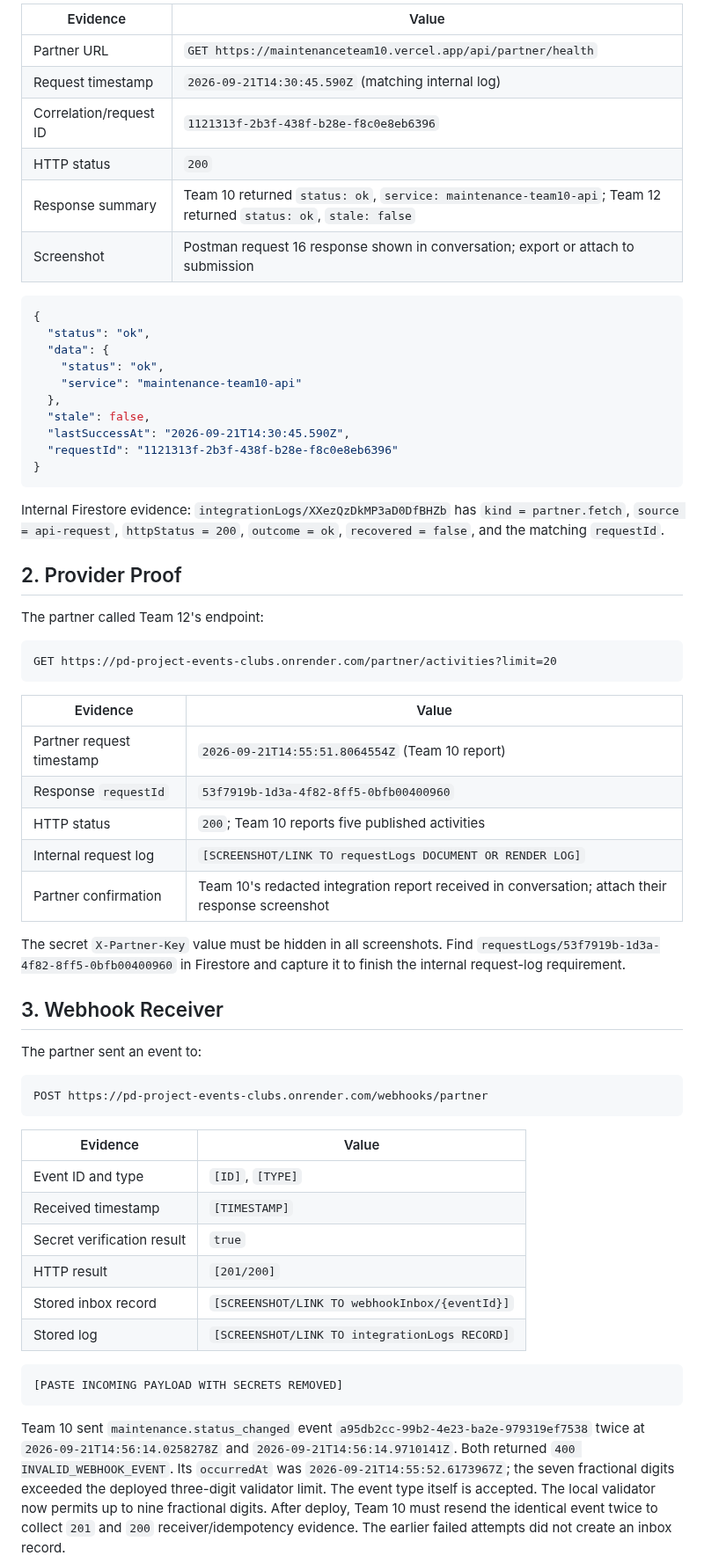
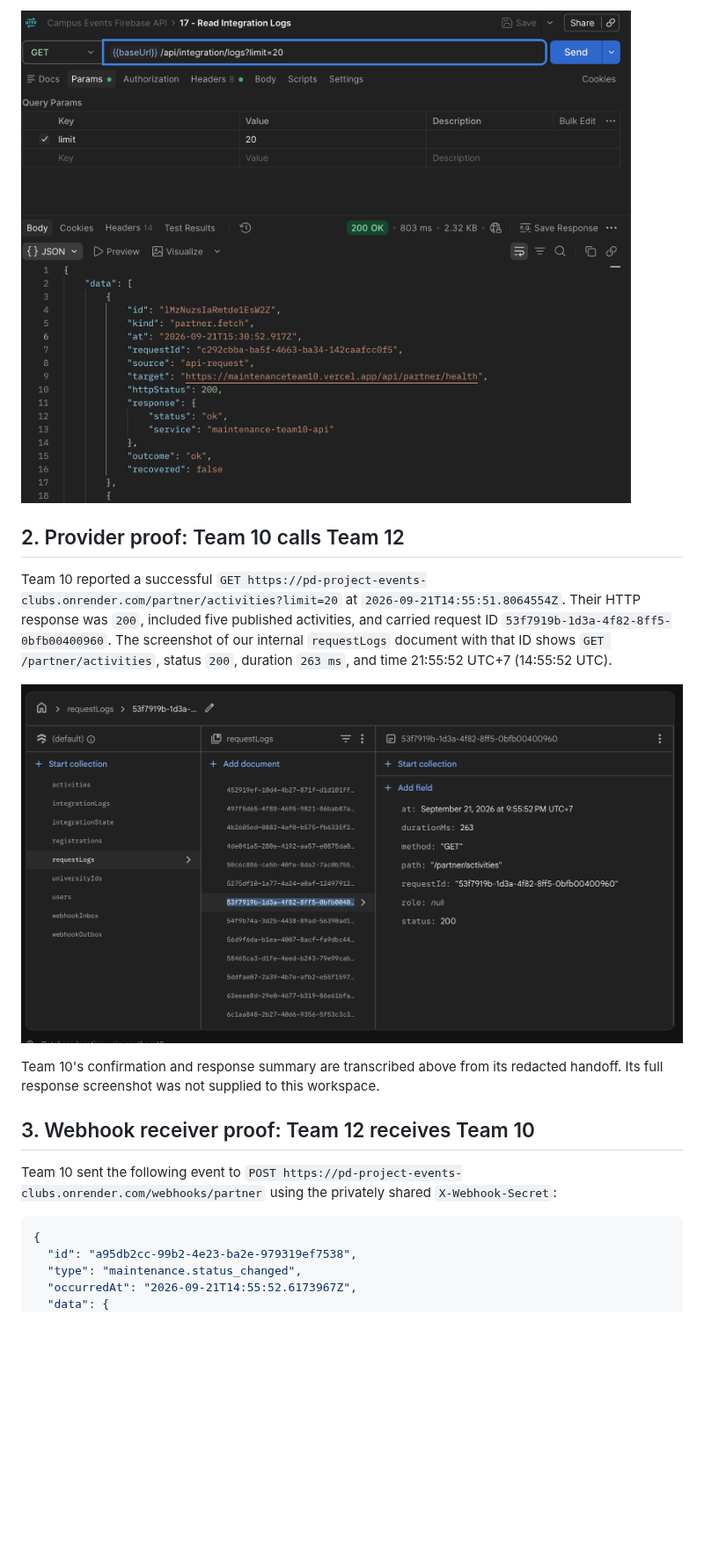
Before and after one commit to kyaw-hmue-San/pd_project_events_clubs, a Markdown page: docs/A5-Team12-Integration-Evidence.md, the part around one of its changes. Shown at 88% size. Drawn GitHub-style; pictures changed too: docs/evidence/Screenshot 2569-09-21 at 22.32.04.png (added), docs/evidence/Screenshot 2569-09-21 at 22.33.15.png (added); blank space fills up the shorter version.

````diff
--- a/docs/A5-Team12-Integration-Evidence.md
+++ b/docs/A5-Team12-Integration-Evidence.md
@@ -38,79 +21,21 @@ Team 12 called the partner's endpoint.
 
-| Evidence | Value |
-|---|---|
-| Partner URL | `GET https://maintenanceteam10.vercel.app/api/partner/health` |
-| Request timestamp | `2026-09-21T14:30:45.590Z` (matching internal log) |
-| Correlation/request ID | `1121313f-2b3f-438f-b28e-f8c0e8eb6396` |
-| HTTP status | `200` |
-| Response summary | Team 10 returned `status: ok`, `service: maintenance-team10-api`; Team 12 returned `status: ok`, `stale: false` |
-| Screenshot | Postman request 16 response shown in conversation; export or attach to submission |
+![Matching consumer log, Postman request 17](<evidence/Screenshot 2569-09-21 at 22.32.04.png>)
+
+## 2. Provider proof: Team 10 calls Team 12
+
+Team 10 reported a successful `GET https://pd-project-events-clubs.onrender.com/partner/activities?limit=20` at `2026-09-21T14:55:51.8064554Z`. Their HTTP response was `200`, included five published activities, and carried request ID `53f7919b-1d3a-4f82-8ff5-0bfb00400960`. The screenshot of our internal `requestLogs` document with that ID shows `GET /partner/activities`, status `200`, duration `263 ms`, and time 21:55:52 UTC+7 (14:55:52 UTC).
+
+![Team 12 provider request log matching Team 10's request ID](<evidence/Screenshot 2569-09-21 at 22.33.15.png>)
+
+Team 10's confirmation and response summary are transcribed above from its redacted handoff. Its full response screenshot was not supplied to this workspace.
+
+## 3. Webhook receiver proof: Team 12 receives Team 10
+
+Team 10 sent the following event to `POST https://pd-project-events-clubs.onrender.com/webhooks/partner` using the privately shared `X-Webhook-Secret`:
 
 ```json
 {
-  "status": "ok",
+  "id": "a95db2cc-99b2-4e23-ba2e-979319ef7538",
+  "type": "maintenance.status_changed",
+  "occurredAt": "2026-09-21T14:55:52.6173967Z",
   "data": {
-    "status": "ok",
-    "service": "maintenance-team10-api"
-  },
-  "stale": false,
-  "lastSuccessAt": "2026-09-21T14:30:45.590Z",
-  "requestId": "1121313f-2b3f-438f-b28e-f8c0e8eb6396"
-}
-```
-
-Internal Firestore evidence: `integrationLogs/XXezQzDkMP3aD0DfBHZb` has
-`kind = partner.fetch`, `source = api-request`, `httpStatus = 200`,
-`outcome = ok`, `recovered = false`, and the matching `requestId`.
-
-## 2. Provider Proof
-
-The partner called Team 12's endpoint:
-
-```http
-GET https://pd-project-events-clubs.onrender.com/partner/activities?limit=20
-```
-
-| Evidence | Value |
-|---|---|
-| Partner request timestamp | `2026-09-21T14:55:51.8064554Z` (Team 10 report) |
-| Response `requestId` | `53f7919b-1d3a-4f82-8ff5-0bfb00400960` |
-| HTTP status | `200`; Team 10 reports five published activities |
-| Internal request log | `[SCREENSHOT/LINK TO requestLogs DOCUMENT OR RENDER LOG]` |
-| Partner confirmation | Team 10's redacted integration report received in conversation; attach their response screenshot |
-
-The secret `X-Partner-Key` value must be hidden in all screenshots.
-Find `requestLogs/53f7919b-1d3a-4f82-8ff5-0bfb00400960` in Firestore and
-capture it to finish the internal request-log requirement.
-
-## 3. Webhook Receiver
-
-The partner sent an event to:
-
-```http
-POST https://pd-project-events-clubs.onrender.com/webhooks/partner
-```
-
-| Evidence | Value |
-|---|---|
-| Event ID and type | `[ID]`, `[TYPE]` |
-| Received timestamp | `[TIMESTAMP]` |
-| Secret verification result | `true` |
-| HTTP result | `[201/200]` |
-| Stored inbox record | `[SCREENSHOT/LINK TO webhookInbox/{eventId}]` |
-| Stored log | `[SCREENSHOT/LINK TO integrationLogs RECORD]` |
-
-```json
-[PASTE INCOMING PAYLOAD WITH SECRETS REMOVED]
-```
-
-Team 10 sent `maintenance.status_changed` event
-`a95db2cc-99b2-4e23-ba2e-979319ef7538` twice at
-`2026-09-21T14:56:14.0258278Z` and `2026-09-21T14:56:14.9710141Z`.
-Both returned `400 INVALID_WEBHOOK_EVENT`. Its `occurredAt` was
-`2026-09-21T14:55:52.6173967Z`; the seven fractional digits exceeded the
-deployed three-digit validator limit. The event type itself is accepted.
-The local validator now permits up to nine fractional digits. After deploy,
-Team 10 must resend the identical event twice to collect `201` and `200`
-receiver/idempotency evidence. The earlier failed attempts did not create an
-inbox record.
-
````
Also changed, not shown: other parts of docs/A5-Team12-Integration-Evidence.md (+47 -120 lines), docs/evidence/Screenshot 2569-09-21 at 22.31.14.png (added), docs/evidence/Screenshot 2569-09-21 at 22.32.35.png (added), docs/evidence/Screenshot 2569-09-21 at 22.34.52.png (added), docs/evidence/User attachment.png (added), 2 other files.
